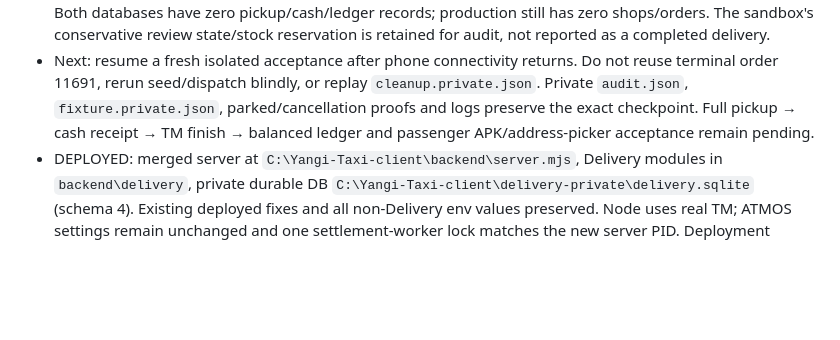
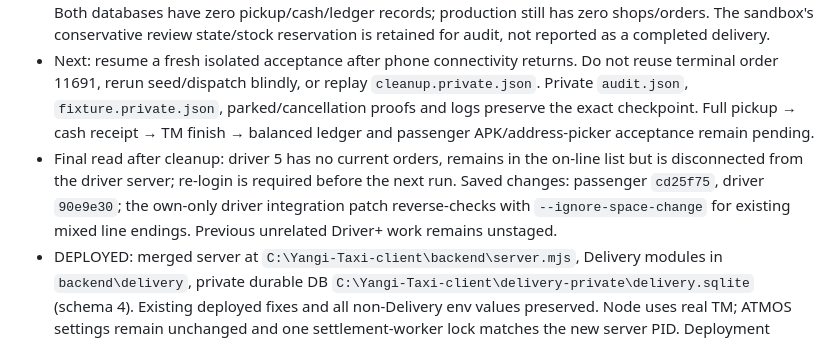
Before and after one commit to valeramannanov-design/yangi-taxi-build, a Markdown page: DELIVERY_PROGRESS.md, the part around the change. Drawn GitHub-style; blank space fills up the shorter version.

Commit message:
Record final phone and acceptance recovery state

```diff
--- a/DELIVERY_PROGRESS.md
+++ b/DELIVERY_PROGRESS.md
@@ -33,6 +33,7 @@ Status 2026-10-17: Delivery backend, admin/merchant portal and private Driver+ b
 - Both fixes are active locally: gateway root corrected; only production `delivery/transport.mjs` replaced with private rollback copy. Production `server.mjs` and `.env` hashes unchanged, real-TM health and single settlement-worker ownership verified. Private deployment proof: `acceptance/production-recovery-deployment.json`.
 - USB disconnected after acceptance, before arrival/pickup/cash/finish. Test order 11691 was first returned to an unassigned preliminary state, then cancelled with a zero-fee preflight; final `aborted` state independently confirmed without retrying the cancellation. Production bridge restored to 8788; sandbox process stopped. Both databases have zero pickup/cash/ledger records; production still has zero shops/orders. The sandbox's conservative review state/stock reservation is retained for audit, not reported as a completed delivery.
 - Next: resume a fresh isolated acceptance after phone connectivity returns. Do not reuse terminal order 11691, rerun seed/dispatch blindly, or replay `cleanup.private.json`. Private `audit.json`, `fixture.private.json`, parked/cancellation proofs and logs preserve the exact checkpoint. Full pickup → cash receipt → TM finish → balanced ledger and passenger APK/address-picker acceptance remain pending.
+- Final read after cleanup: driver 5 has no current orders, remains in the on-line list but is disconnected from the driver server; re-login is required before the next run. Saved changes: passenger `cd25f75`, driver `90e9e30`; the own-only driver integration patch reverse-checks with `--ignore-space-change` for existing mixed line endings. Previous unrelated Driver+ work remains unstaged.
 - DEPLOYED: merged server at `C:\Yangi-Taxi-client\backend\server.mjs`, Delivery modules in `backend\delivery`, private durable DB `C:\Yangi-Taxi-client\delivery-private\delivery.sqlite` (schema 4). Existing deployed fixes and all non-Delivery env values preserved. Node uses real TM; ATMOS settings remain unchanged and one settlement-worker lock matches the new server PID. Deployment state/backup paths: `C:\Yangi-Taxi-client\delivery-private\deployment.json`. First attempt automatically rolled back; ownership/port-close checks were corrected, original hashes verified, then deployment succeeded.
 - Pilot scope is runtime config `DELIVERY_ALLOWED_CREW_IDS=4` / `DELIVERY_ALLOWED_DRIVER_IDS=5`, checked in live choices and again before transport creation. Other couriers cannot receive Delivery through this adapter. 50 Node tests now pass, including scope enforcement; 65 Python gateway/trip tests passed in the previous stage.
 - Portal: `https://driver-api.yangi-taxi.uz/delivery`, also reachable at local `http://127.0.0.1:8788/delivery`. Private administrator login/password are stored only in `C:\Yangi-Taxi-client\delivery-private\admin-access.private.json`; directory ACL permits current user, SYSTEM and Administrators. Never copy these credentials/tokens into chat/APKs. Admin login/role/logout and live choices verified: crew 4 available after phone login, 13 tariffs and 4 cancellation states.
```
